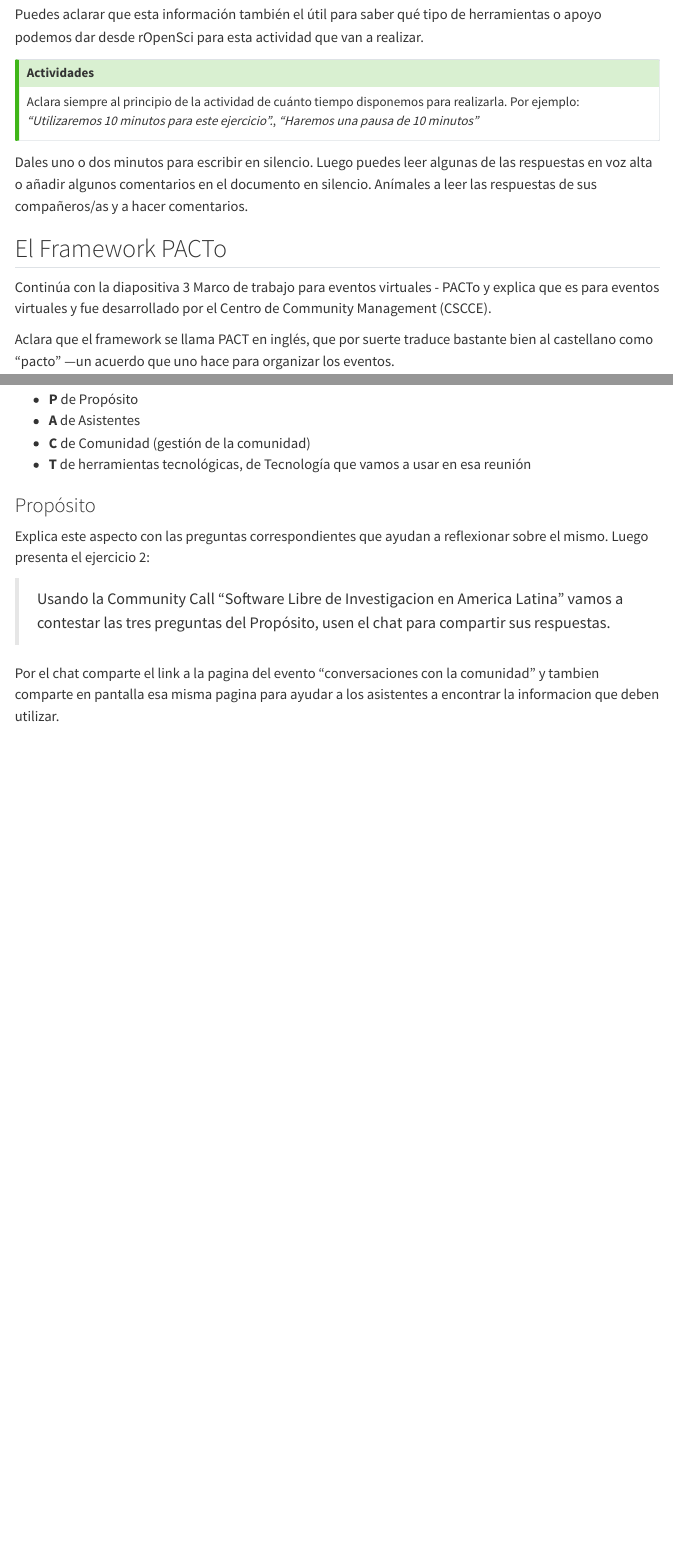
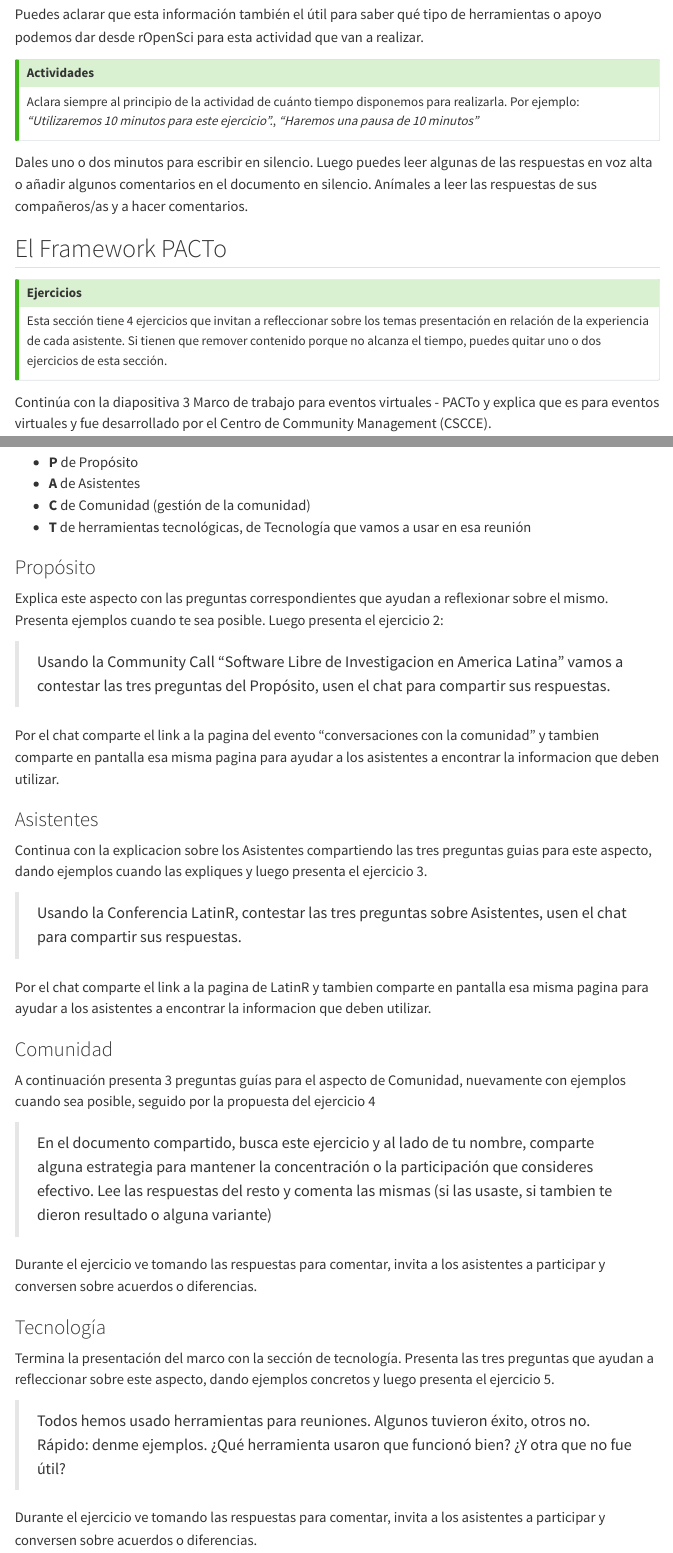
Before and after one commit to ropensci-training/curriculum, a Quarto document (community/wonderful-event-instructor-notes.qmd): the page in a window 1100 px wide, from 1530 px down, and a second part further down, joined at a grey line. Rendered offline with R 4.5, knitr and Pandoc in place of Quarto, with nearby package versions; menus at the side of the page are left out.

Commit message:
Finalizacion de la seccion de PACTo

```diff
--- a/community/wonderful-event-instructor-notes.qmd
+++ b/community/wonderful-event-instructor-notes.qmd
@@ -67,6 +67,14 @@ Dales uno o dos minutos para escribir en silencio. Luego puedes leer algunas de
 
 ## El Framework PACTo
 
+::: {.callout-tip}
+
+### Ejercicios
+
+Esta sección tiene 4 ejercicios que invitan a refleccionar sobre los temas presentación en relación de la experiencia de cada asistente. Si tienen que remover contenido porque no alcanza el tiempo, puedes quitar uno o dos ejercicios de esta sección.
+:::
+
+
 Continúa con la diapositiva 3 Marco de trabajo para eventos virtuales - PACTo y explica que es para eventos virtuales y fue desarrollado por el Centro de Community Management (CSCCE).
 
 Aclara que el framework se llama PACT en inglés, que por suerte traduce bastante bien al castellano como "pacto" —un acuerdo que uno hace para organizar los eventos.
@@ -80,8 +88,33 @@ Menciona los 4 aspectos para organizarlo de forma eficiente:
 
 ### Propósito
 
-Explica este aspecto con las preguntas correspondientes que ayudan a reflexionar sobre el mismo.  Luego presenta el ejercicio 2:
+Explica este aspecto con las preguntas correspondientes que ayudan a reflexionar sobre el mismo. Presenta ejemplos cuando te sea posible. Luego presenta el ejercicio 2:
 
 > Usando la Community Call “Software Libre de Investigacion en America Latina” vamos a contestar las tres preguntas del Propósito, usen el chat para compartir sus respuestas.
 
 Por el chat comparte el link a la pagina del evento "conversaciones con la comunidad" y tambien comparte en pantalla esa misma pagina para ayudar a los asistentes a encontrar la informacion que deben utilizar.
+
+### Asistentes
+
+Continua con la explicacion sobre los Asistentes compartiendo las tres preguntas guias para este aspecto, dando ejemplos cuando las expliques y luego presenta el ejercicio 3.
+
+> Usando la Conferencia LatinR, contestar las tres preguntas sobre Asistentes, usen el chat para compartir sus respuestas.
+
+Por el chat comparte el link a la pagina de LatinR y tambien comparte en pantalla esa misma pagina para ayudar a los asistentes a encontrar la informacion que deben utilizar.
+
+
+### Comunidad
+
+A continuación presenta 3 preguntas guías para el aspecto de Comunidad, nuevamente con ejemplos cuando sea posible, seguido por la propuesta del ejercicio 4
+
+> En el documento compartido, busca este ejercicio y al lado de tu nombre, comparte alguna estrategia para mantener la concentración o la participación que consideres efectivo. Lee las respuestas del resto y comenta las mismas (si las usaste, si tambien te dieron resultado o alguna variante)
+
+Durante el ejercicio ve tomando las respuestas para comentar, invita a los asistentes a participar y conversen sobre acuerdos o diferencias.
+
+### Tecnología
+
+Termina la presentación del marco con la sección de tecnología. Presenta las tres preguntas que ayudan a refleccionar sobre este aspecto, dando ejemplos concretos y luego presenta el ejercicio 5.
+
+> Todos hemos usado herramientas para reuniones. Algunos tuvieron éxito, otros no. Rápido: denme ejemplos. ¿Qué herramienta usaron que funcionó bien? ¿Y otra que no fue útil?
+
+Durante el ejercicio ve tomando las respuestas para comentar, invita a los asistentes a participar y conversen sobre acuerdos o diferencias.
```
